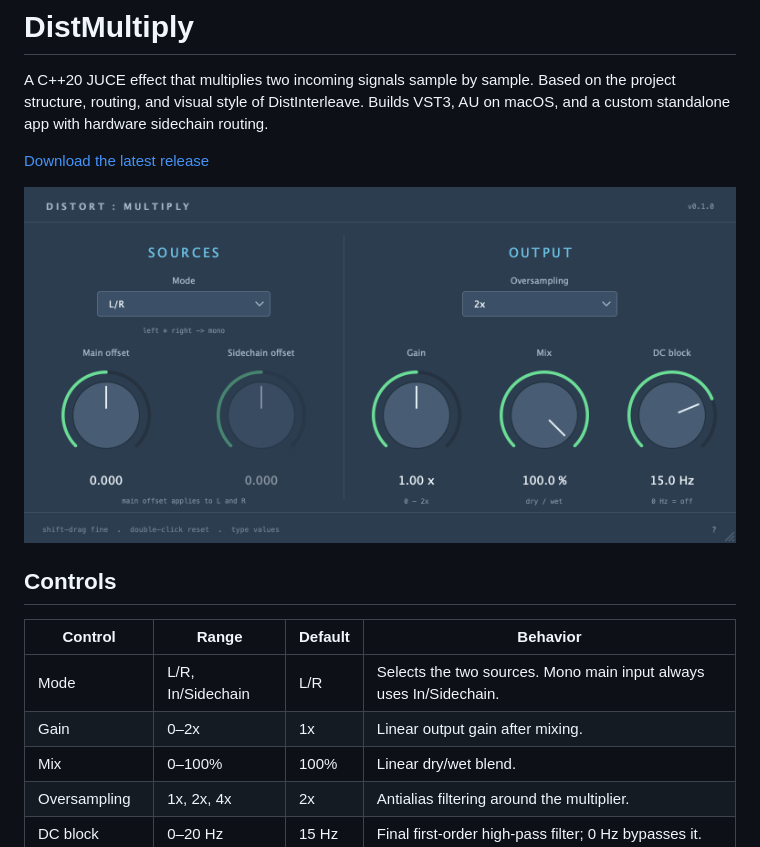
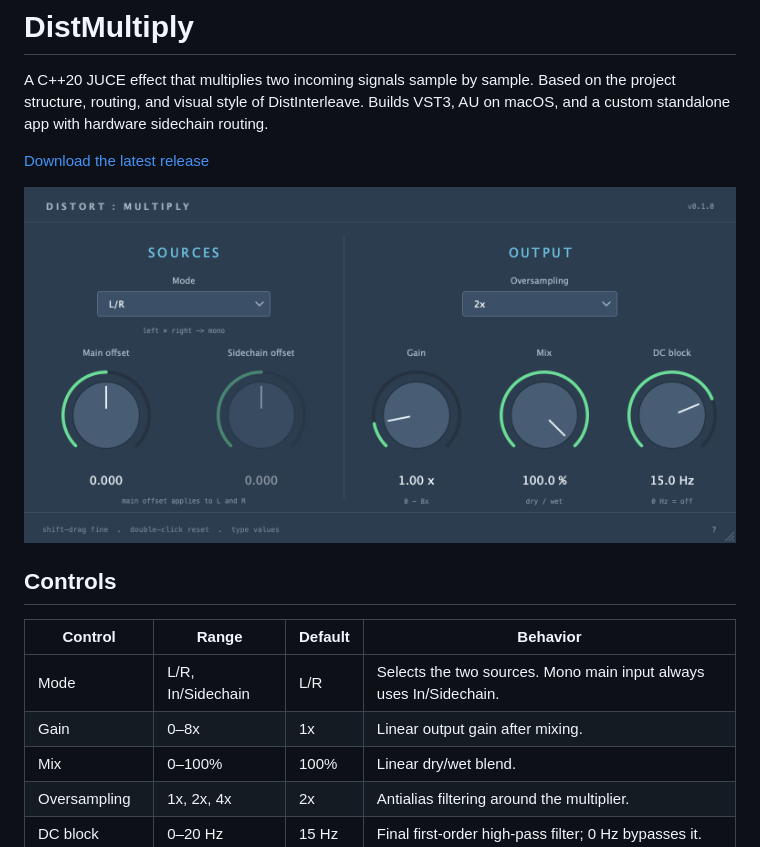
Before and after one commit to silvansky/DistMultiply, a Markdown page: README.md, the part around the change. Rendered like a GitHub page; pictures changed too: docs/preview.png.

Commit message:
Extend output gain range to 8x

```diff
--- a/README.md
+++ b/README.md
@@ -13,7 +13,7 @@ Builds VST3, AU on macOS, and a custom standalone app with hardware sidechain ro
 | Control | Range | Default | Behavior |
 | --- | --- | --- | --- |
 | Mode | L/R, In/Sidechain | L/R | Selects the two sources. Mono main input always uses In/Sidechain. |
-| Gain | 0–2x | 1x | Linear output gain after mixing. |
+| Gain | 0–8x | 1x | Linear output gain after mixing. |
 | Mix | 0–100% | 100% | Linear dry/wet blend. |
 | Oversampling | 1x, 2x, 4x | 2x | Antialias filtering around the multiplier. |
 | DC block | 0–20 Hz | 15 Hz | Final first-order high-pass filter; 0 Hz bypasses it. |
```
Also changed, not shown: docs/preview-mono.png, 3 other files.
